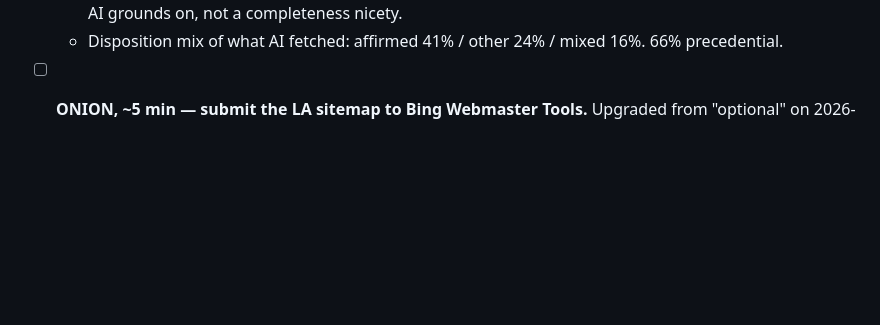
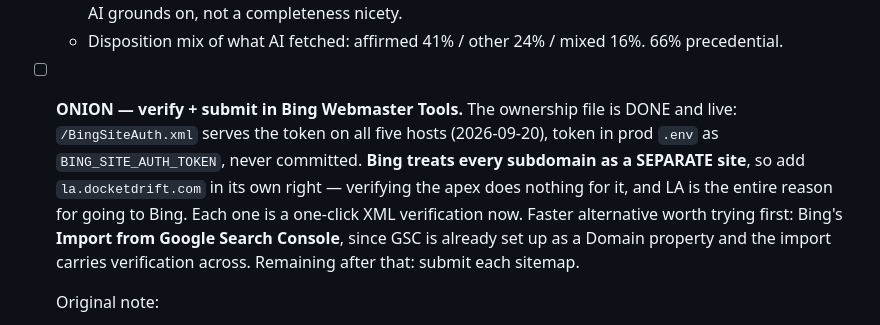
Before and after one commit to OnionMadder/docketdrift, a Markdown page: docs/TODO.md, the part around the change. Rendered like a GitHub page; blank space fills up the shorter version.

Commit message:
docs: Bing ownership file is live; note the per-subdomain gotcha
Co-Authored-By: Claude Opus 5 <noreply@anthropic.com>

```diff
--- a/docs/TODO.md
+++ b/docs/TODO.md
@@ -183,7 +183,20 @@ re-submit the az sitemap (remove + re-add) to force a fresh fetch.
     disproportionately what AI grounds on, not a completeness nicety.
   - Disposition mix of what AI fetched: affirmed 41% / other 24% / mixed 16%.
     66% precedential.
-- [ ] **ONION, ~5 min — submit the LA sitemap to Bing Webmaster Tools.**
+- [ ] **ONION — verify + submit in Bing Webmaster Tools.** The ownership
+  file is DONE and live: `/BingSiteAuth.xml` serves the token on all five
+  hosts (2026-09-20), token in prod `.env` as `BING_SITE_AUTH_TOKEN`, never
+  committed. **Bing treats every subdomain as a SEPARATE site**, so add
+  `la.docketdrift.com` in its own right — verifying the apex does nothing
+  for it, and LA is the entire reason for going to Bing. Each one is a
+  one-click XML verification now. Faster alternative worth trying first:
+  Bing's **Import from Google Search Console**, since GSC is already set up
+  as a Domain property and the import carries verification across.
+  Remaining after that: submit each sitemap.
+
+  Original note:
+
+
   Upgraded from "optional" on 2026-09-19 because the crawl mix is now
   measured, and it is lopsided: on Louisiana, **Googlebot is 48% of crawls
   while Bingbot is 2%, OAI-SearchBot 5% and PerplexityBot 1%.** Google found
```
